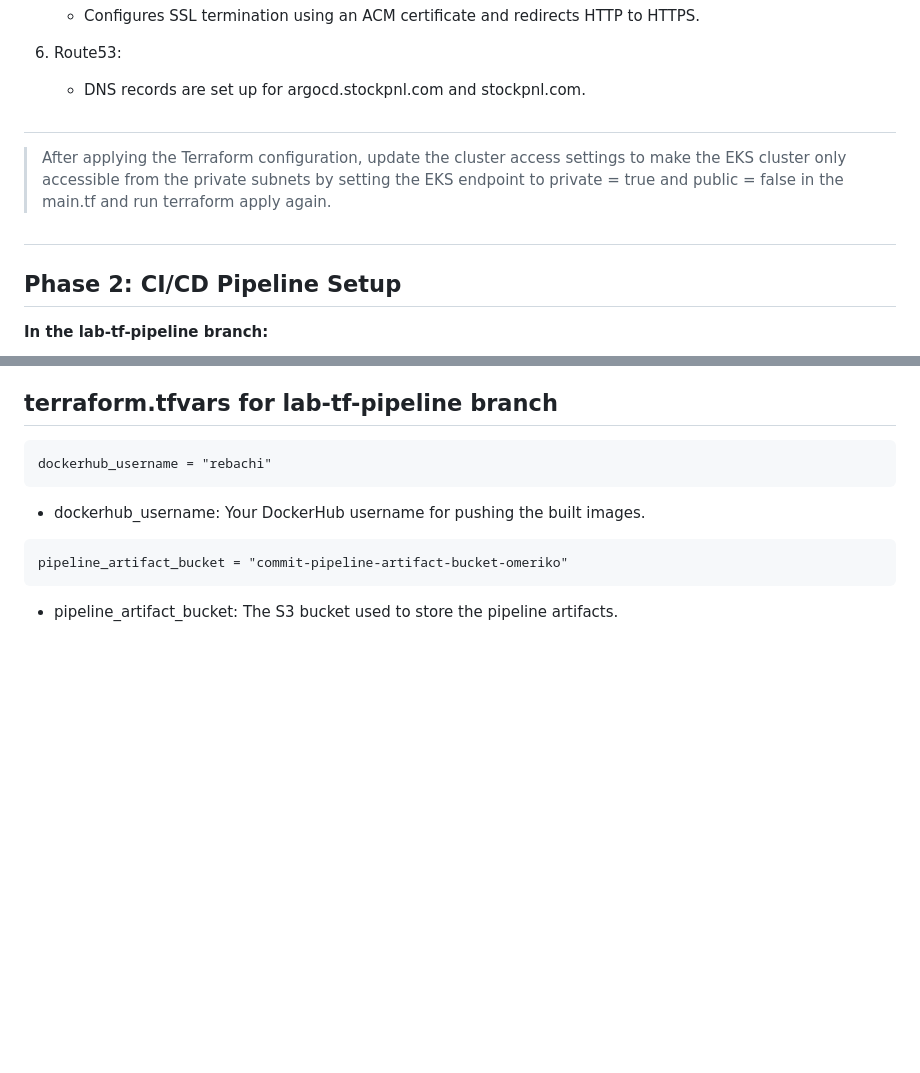
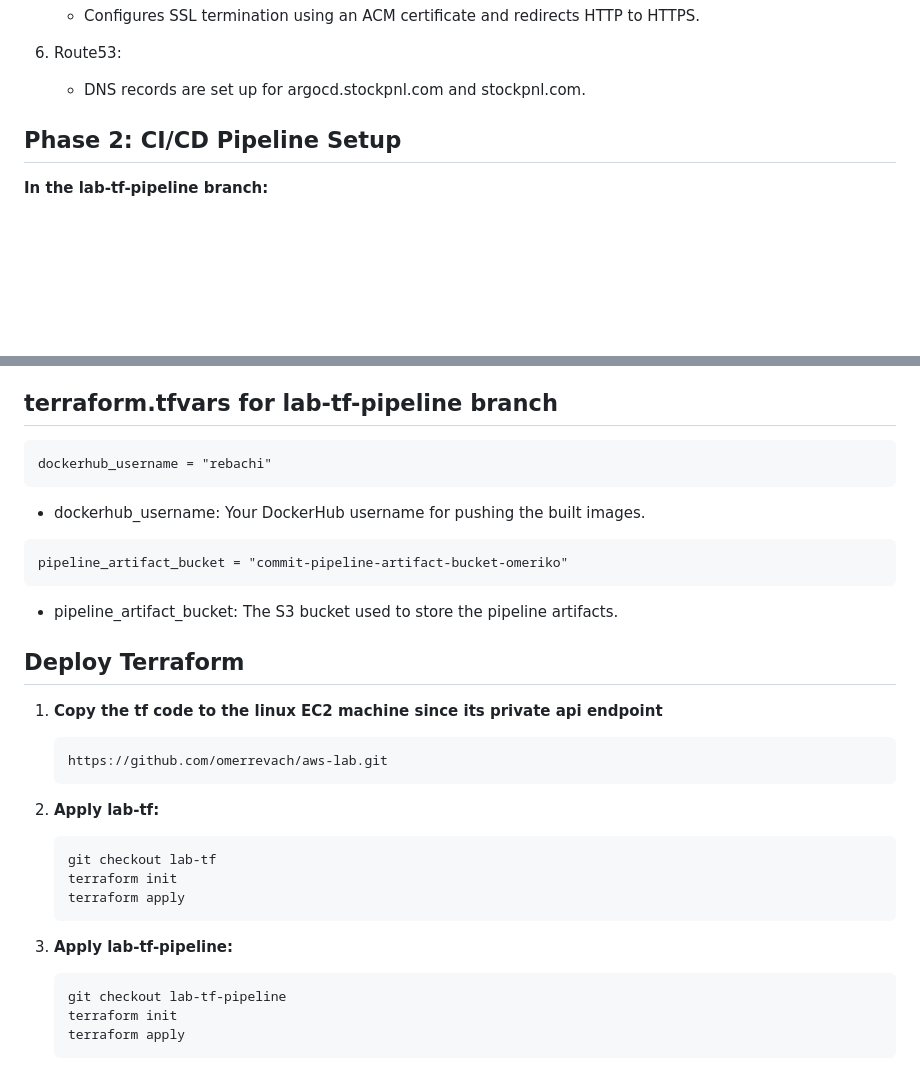
Before and after one commit to omerrevach/aws-lab, a Markdown page: README.md, 2 parts joined by grey strips. Rendered like a GitHub page; blank space fills up the shorter version.

````diff
--- a/README.md
+++ b/README.md
@@ -99,9 +99,7 @@
 
     * DNS records are set up for argocd.stockpnl.com and stockpnl.com.
 
-#
->After applying the Terraform configuration, update the cluster access settings to make the EKS cluster only accessible from the private subnets by setting the EKS endpoint to private = true and public = false in the main.tf and run terraform apply again.
-#
+
 ## Phase 2: CI/CD Pipeline Setup
 
 **In the lab-tf-pipeline branch:**
@@ -233,5 +231,24 @@ pipeline_artifact_bucket = "commit-pipeline-artifact-bucket-omeriko"
 ```
 * pipeline_artifact_bucket: The S3 bucket used to store the pipeline artifacts.
 
+## Deploy Terraform
+1. **Copy the tf code to the linux EC2 machine since its private api endpoint**
+    ```
+    https://github.com/omerrevach/aws-lab.git
+    ```
+
+2. **Apply lab-tf:**
+    ```
+    git checkout lab-tf
+    terraform init
+    terraform apply
+    ```
+
+3. **Apply lab-tf-pipeline:**
+    ```
+    git checkout lab-tf-pipeline
+    terraform init
+    terraform apply
+    ```
 
 ![WebAppPic](web_app.png)
````
